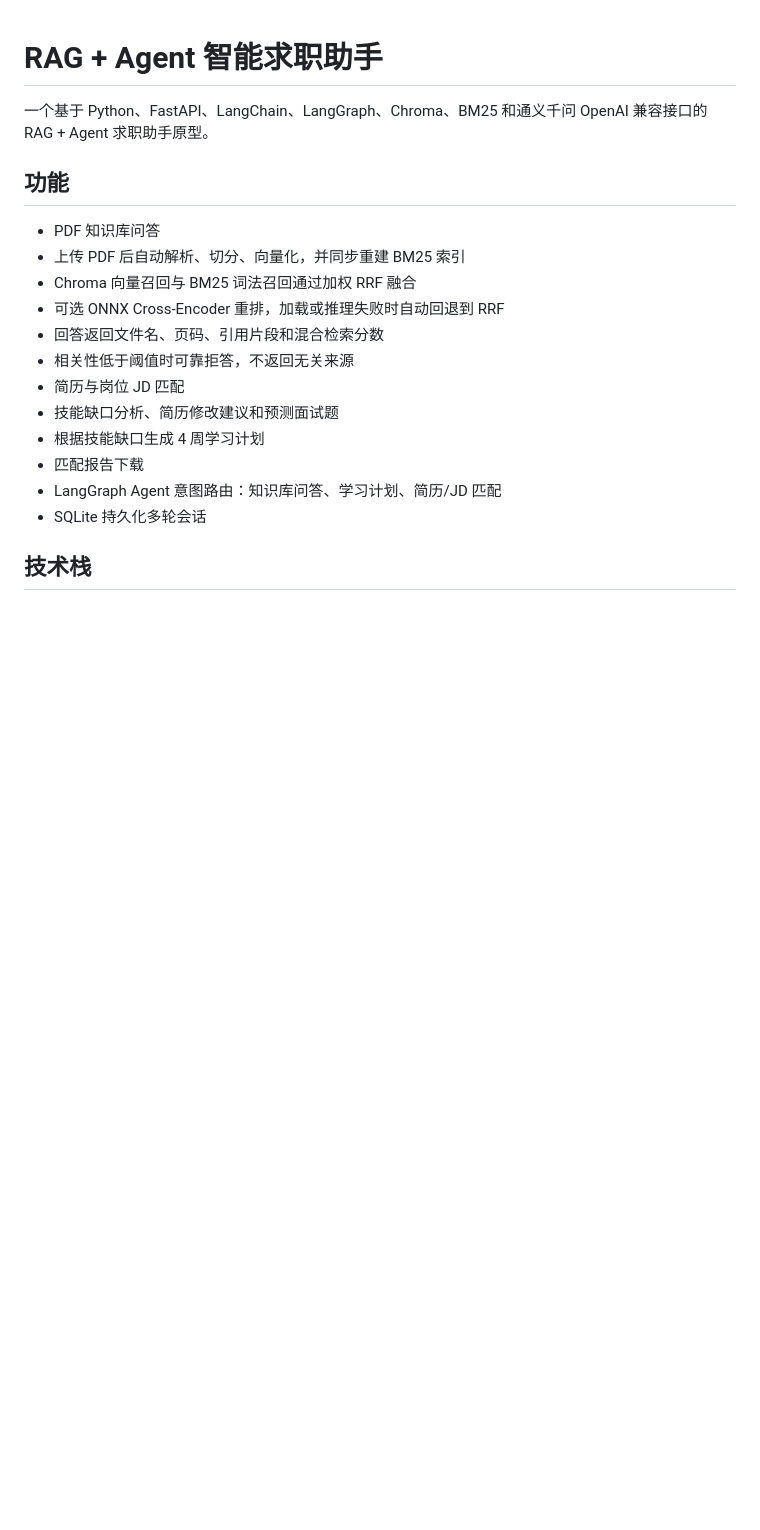
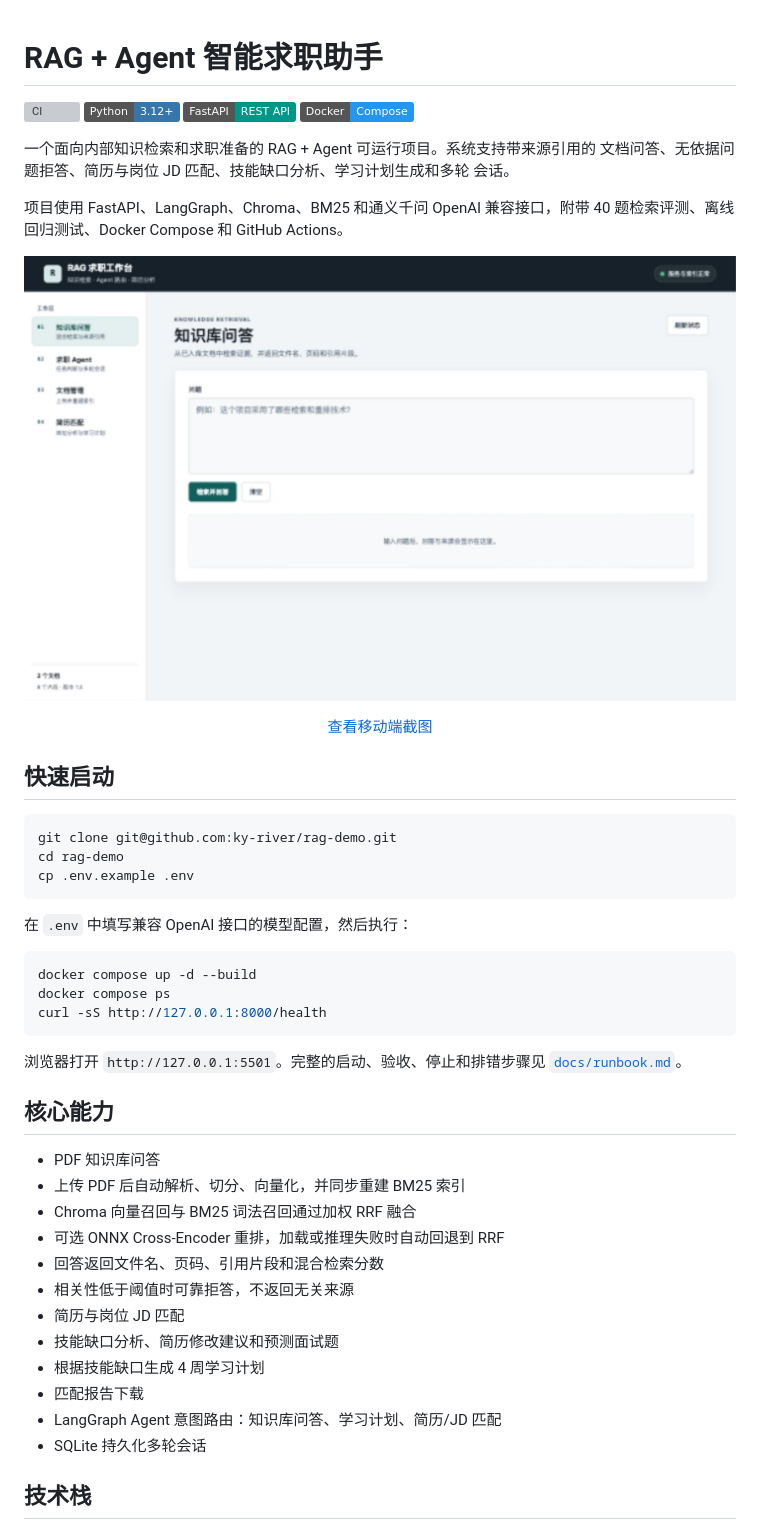
Before and after one commit to ky-river/rag-demo, a Markdown page: README.md, the part around the change printed below. Drawn GitHub-style; pictures changed too: docs/assets/dashboard.jpg (added); badges without logos; blank space fills up the shorter version; grey boxes are pictures that could not be loaded.

Commit message:
docs: polish repository landing page

````diff
--- a/README.md
+++ b/README.md
@@ -1,9 +1,45 @@
 # RAG + Agent 智能求职助手
 
-一个基于 Python、FastAPI、LangChain、LangGraph、Chroma、BM25 和通义千问
-OpenAI 兼容接口的 RAG + Agent 求职助手原型。
+[![CI](https://github.com/ky-river/rag-demo/actions/workflows/ci.yml/badge.svg)](https://github.com/ky-river/rag-demo/actions/workflows/ci.yml)
+[![Python 3.12+](https://img.shields.io/badge/Python-3.12%2B-3776AB?logo=python&logoColor=white)](https://www.python.org/)
+[![FastAPI](https://img.shields.io/badge/FastAPI-REST%20API-009688?logo=fastapi&logoColor=white)](https://fastapi.tiangolo.com/)
+[![Docker Compose](https://img.shields.io/badge/Docker-Compose-2496ED?logo=docker&logoColor=white)](https://docs.docker.com/compose/)
 
-## 功能
+一个面向内部知识检索和求职准备的 RAG + Agent 可运行项目。系统支持带来源引用的
+文档问答、无依据问题拒答、简历与岗位 JD 匹配、技能缺口分析、学习计划生成和多轮
+会话。
+
+项目使用 FastAPI、LangGraph、Chroma、BM25 和通义千问 OpenAI 兼容接口，附带
+40 题检索评测、离线回归测试、Docker Compose 和 GitHub Actions。
+
+<p align="center">
+  <img src="docs/assets/dashboard.jpg" alt="RAG 求职工作台桌面端界面" width="960">
+</p>
+
+<p align="center">
+  <a href="docs/assets/mobile.jpg">查看移动端截图</a>
+</p>
+
+## 快速启动
+
+```bash
+git clone git@github.com:ky-river/rag-demo.git
+cd rag-demo
+cp .env.example .env
+```
+
+在 `.env` 中填写兼容 OpenAI 接口的模型配置，然后执行：
+
+```bash
+docker compose up -d --build
+docker compose ps
+curl -sS http://127.0.0.1:8000/health
+```
+
+浏览器打开 `http://127.0.0.1:5501`。完整的启动、验收、停止和排错步骤见
+[`docs/runbook.md`](docs/runbook.md)。
+
+## 核心能力
 
 - PDF 知识库问答
 - 上传 PDF 后自动解析、切分、向量化，并同步重建 BM25 索引
````
Also changed, not shown: other parts of README.md (+12 -1 lines), docs/assets/mobile.jpg (added).
